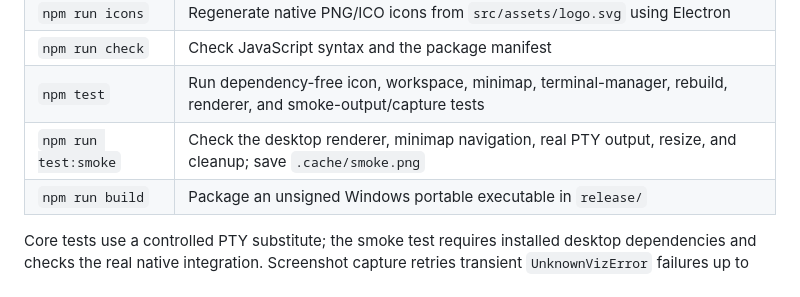
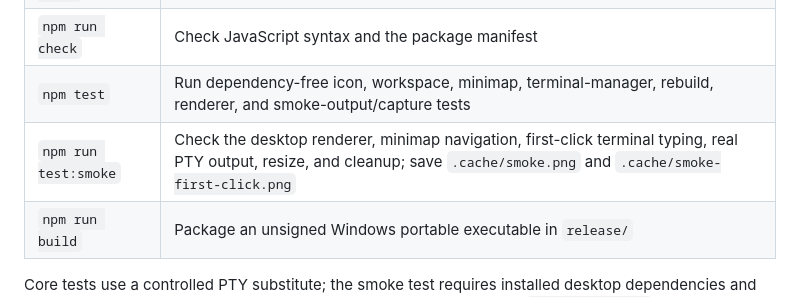
Before and after one commit to yutigi/TerminalCanvas, a Markdown page: README.md, the part around the change. Drawn GitHub-style.

Commit message:
Fix terminal keyboard focus on first click

```diff
--- a/README.md
+++ b/README.md
@@ -62,7 +62,7 @@ Restored cards are stopped until explicitly started. A saved command is never ex
 | `npm run icons` | Regenerate native PNG/ICO icons from `src/assets/logo.svg` using Electron |
 | `npm run check` | Check JavaScript syntax and the package manifest |
 | `npm test` | Run dependency-free icon, workspace, minimap, terminal-manager, rebuild, renderer, and smoke-output/capture tests |
-| `npm run test:smoke` | Check the desktop renderer, minimap navigation, real PTY output, resize, and cleanup; save `.cache/smoke.png` |
+| `npm run test:smoke` | Check the desktop renderer, minimap navigation, first-click terminal typing, real PTY output, resize, and cleanup; save `.cache/smoke.png` and `.cache/smoke-first-click.png` |
 | `npm run build` | Package an unsigned Windows portable executable in `release/` |
 
 Core tests use a controlled PTY substitute; the smoke test requires installed desktop dependencies and checks the real native integration. Screenshot capture retries transient `UnknownVizError` failures up to five times, requesting a repaint and waiting 100 ms between attempts. Persistent failures, unrelated errors, and empty captures still fail the test. Current Windows validation passed syntax checks, all 38 automated tests, and 10 consecutive desktop smoke runs; the saved screenshot was visually inspected. The native icon comparison against the SVG passed previously. The smoke test still emits a node-pty `AttachConsole failed` message during shutdown despite completing successfully. The default rebuild command passed previously; forced source compilation is blocked on this machine by missing MSVC Spectre-mitigated libraries. Packaging remains unverified.
```
Also changed, not shown: docs/images/terminal-first-click-focus.png (added), 3 other files.
